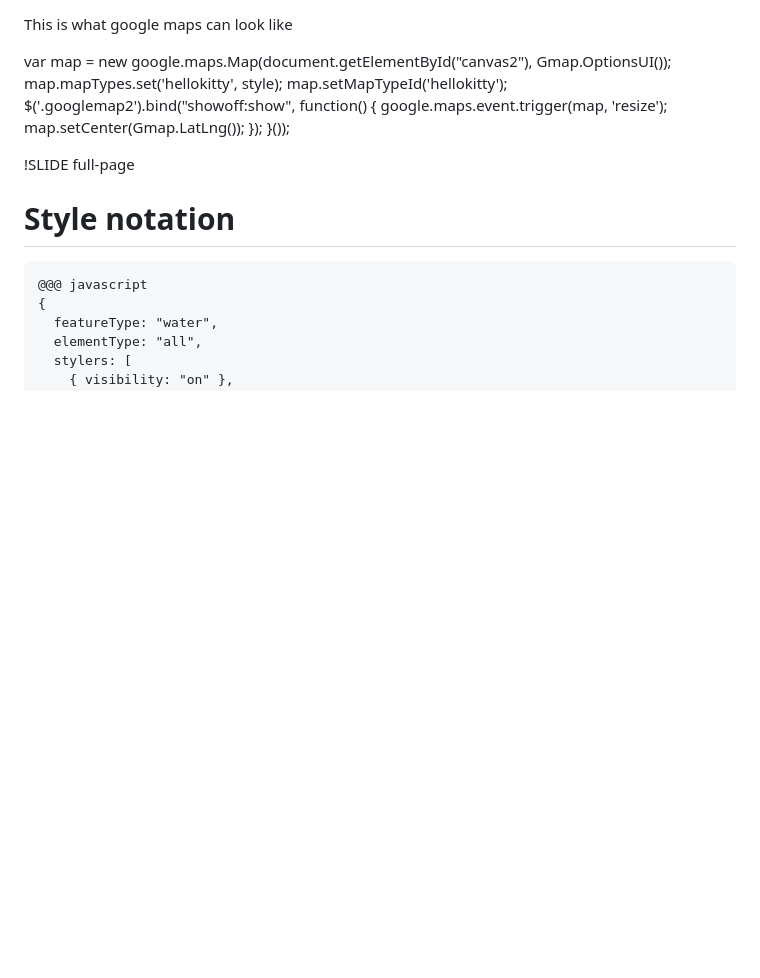
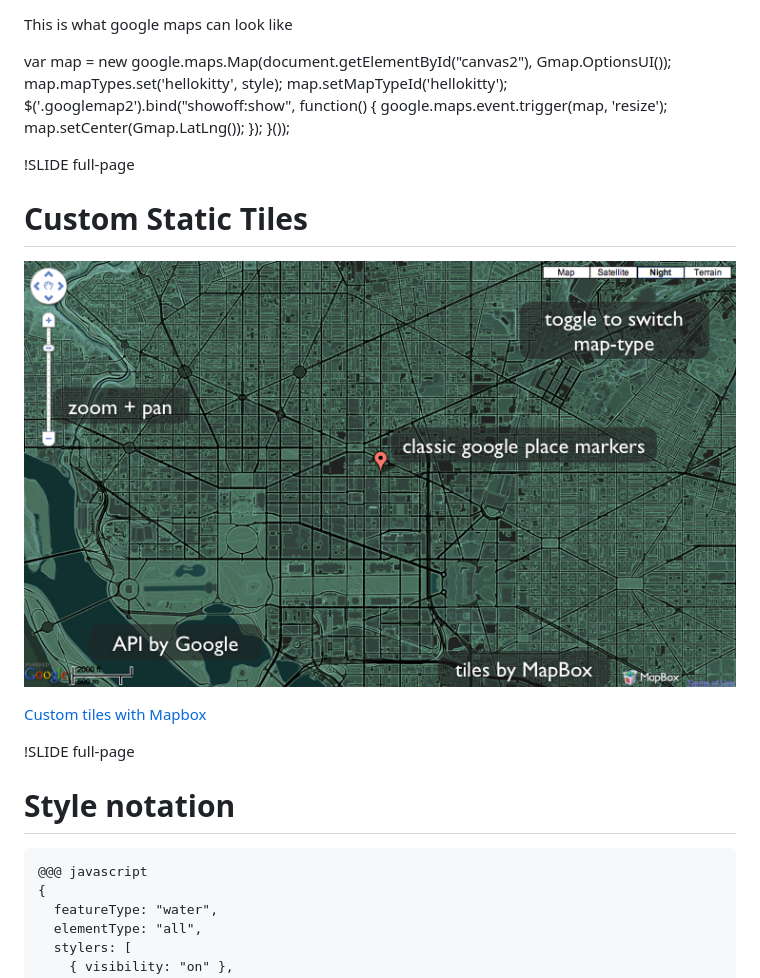
Before and after one commit to popdevelop/presentation-gtug, a Markdown page: style/01_style.md, the part around the change. Drawn GitHub-style; blank space fills up the shorter version.

Commit message:
Move stuff

```diff
--- a/style/01_style.md
+++ b/style/01_style.md
@@ -80,6 +80,13 @@ This is what google maps can look like
 
 !SLIDE full-page
 
+# Custom Static Tiles
+![Custom Tiles](customtiles.png)
+
+[Custom tiles with Mapbox](http://demo.mapbox.com/dc-nightvision.html)
+
+!SLIDE full-page
+
 # Style notation #
     @@@ javascript
     {
```
Also changed, not shown: style/customtiles.png (renamed from performance/customtiles.png), 1 other file.
